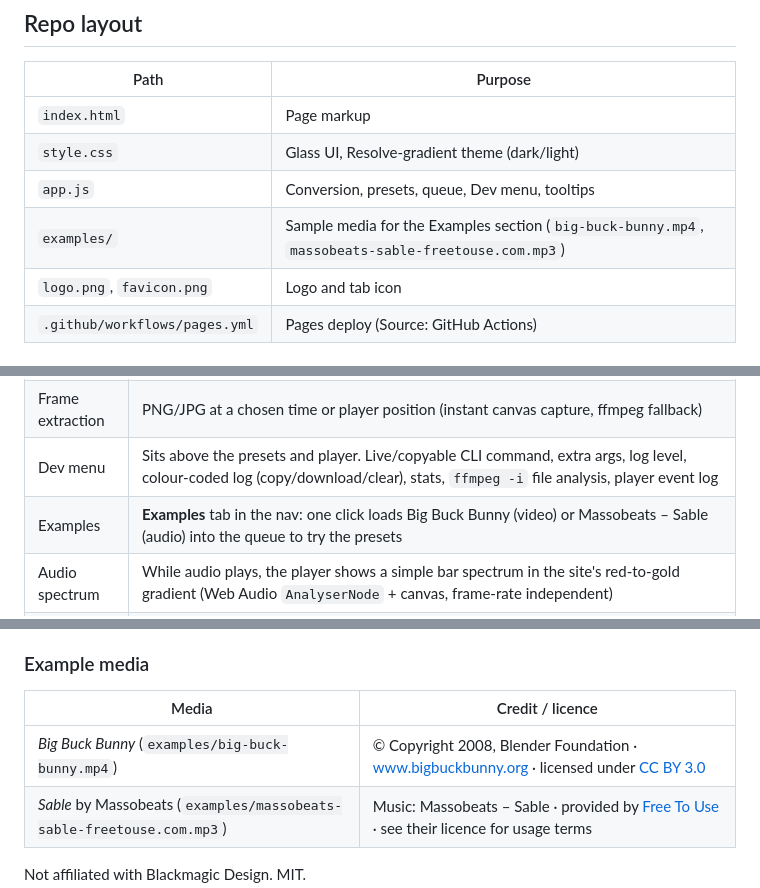
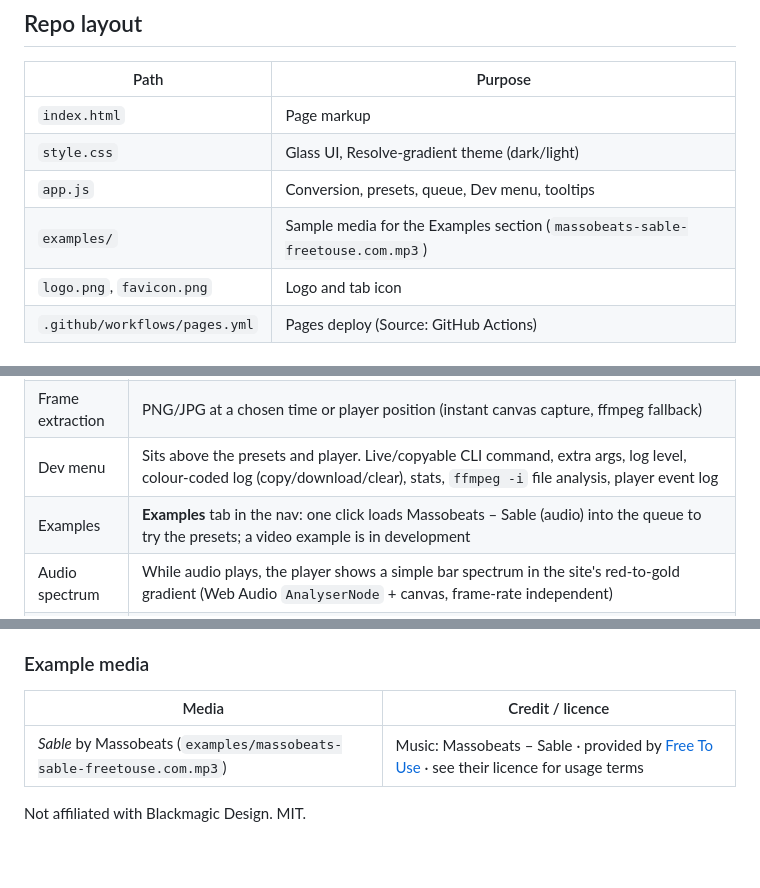
Before and after one commit to Mahaadevan/media-resolve, a Markdown page: README.md, 3 parts joined by grey strips. Rendered like a GitHub page; blank space fills up the shorter version.

```diff
--- a/README.md
+++ b/README.md
@@ -7,7 +7,7 @@ Browser-based converter that turns any media into formats **DaVinci Resolve Free
 | `index.html` | Page markup |
 | `style.css` | Glass UI, Resolve-gradient theme (dark/light) |
 | `app.js` | Conversion, presets, queue, Dev menu, tooltips |
-| `examples/` | Sample media for the Examples section (`big-buck-bunny.mp4`, `massobeats-sable-freetouse.com.mp3`) |
+| `examples/` | Sample media for the Examples section (`massobeats-sable-freetouse.com.mp3`) |
 | `logo.png`, `favicon.png` | Logo and tab icon |
 | `.github/workflows/pages.yml` | Pages deploy (Source: GitHub Actions) |
 
@@ -21,7 +21,7 @@ Browser-based converter that turns any media into formats **DaVinci Resolve Free
 | Format menus | Video codec (DNxHR LB→444, ProRes Proxy→4444, MJPEG), audio (PCM 16/24), container (MOV/MKV/MXF), canvas (16:9, 9:16, 4:5, 1:1), fit/fill, fps, sample rate, rotate |
 | Frame extraction | PNG/JPG at a chosen time or player position (instant canvas capture, ffmpeg fallback) |
 | Dev menu | Sits above the presets and player. Live/copyable CLI command, extra args, log level, colour-coded log (copy/download/clear), stats, `ffmpeg -i` file analysis, player event log |
-| Examples | **Examples** tab in the nav: one click loads Big Buck Bunny (video) or Massobeats – Sable (audio) into the queue to try the presets |
+| Examples | **Examples** tab in the nav: one click loads Massobeats – Sable (audio) into the queue to try the presets; a video example is in development |
 | Audio spectrum | While audio plays, the player shows a simple bar spectrum in the site's red-to-gold gradient (Web Audio `AnalyserNode` + canvas, frame-rate independent) |
 | Lite mode | Switch beside **Dev**: turns off blur, glow, animations and hover effects; the spectrum is drawn lighter and capped at 30 fps. Remembered between visits |
 | UX | Drag & drop, progress bar, toasts, error handling, viewport-safe tooltips, blur UI, animations on the compositor (run at your display's refresh rate), softly trailing mouse glow, blur/fade toasts, themed dropdown menus (desktop), text-generation style intro, text glitch (colour split + jitter) when Lite mode is toggled |
@@ -55,7 +55,6 @@ Audio-spectrum reference: [Cone (moviplayer-skinned)](https://mahaadevan.github.
 ### Example media
 | Media | Credit / licence |
 |---|---|
-| *Big Buck Bunny* (`examples/big-buck-bunny.mp4`) | © Copyright 2008, Blender Foundation · [www.bigbuckbunny.org](https://peach.blender.org/) · licensed under [CC BY 3.0](https://creativecommons.org/licenses/by/3.0/) |
 | *Sable* by Massobeats (`examples/massobeats-sable-freetouse.com.mp3`) | Music: Massobeats – Sable · provided by [Free To Use](https://freetouse.com/music) · see their licence for usage terms |
 
 Not affiliated with Blackmagic Design. MIT.
```
